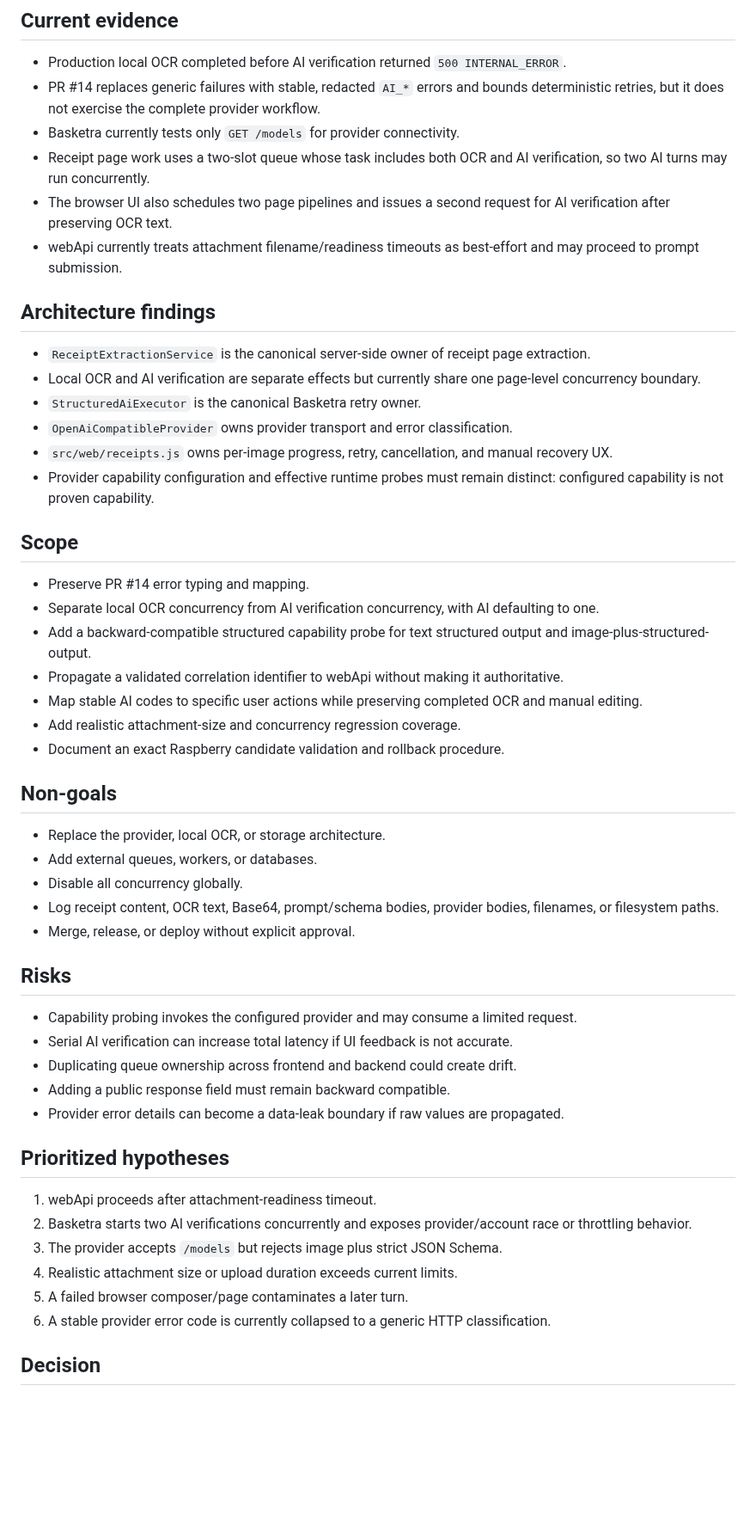
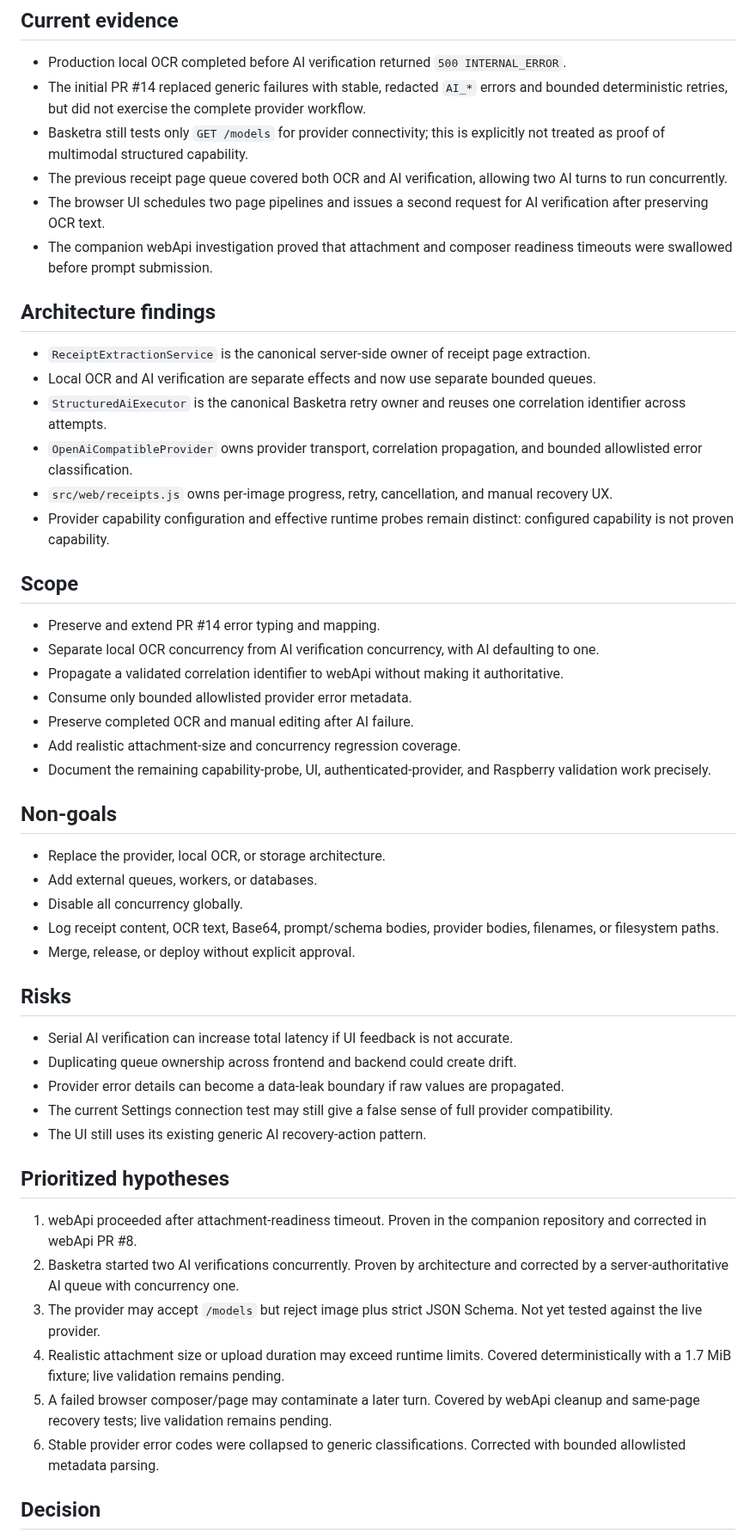
Before and after one commit to juanjoGonDev/Basketra, a Markdown page: .agents/specs/2026-08-02-receipt-ai-provider-root-cause.md, the part around one of its changes. Shown at 86% size. Rendered like a GitHub page; blank space fills up the shorter version.

```diff
--- a/.agents/specs/2026-08-02-receipt-ai-provider-root-cause.md
+++ b/.agents/specs/2026-08-02-receipt-ai-provider-root-cause.md
@@ -7,30 +7,30 @@ Diagnose and correct the Basketra receipt verification failures across Basketra
 ## Current evidence
 
 - Production local OCR completed before AI verification returned `500 INTERNAL_ERROR`.
-- PR #14 replaces generic failures with stable, redacted `AI_*` errors and bounds deterministic retries, but it does not exercise the complete provider workflow.
-- Basketra currently tests only `GET /models` for provider connectivity.
-- Receipt page work uses a two-slot queue whose task includes both OCR and AI verification, so two AI turns may run concurrently.
-- The browser UI also schedules two page pipelines and issues a second request for AI verification after preserving OCR text.
-- webApi currently treats attachment filename/readiness timeouts as best-effort and may proceed to prompt submission.
+- The initial PR #14 replaced generic failures with stable, redacted `AI_*` errors and bounded deterministic retries, but did not exercise the complete provider workflow.
+- Basketra still tests only `GET /models` for provider connectivity; this is explicitly not treated as proof of multimodal structured capability.
+- The previous receipt page queue covered both OCR and AI verification, allowing two AI turns to run concurrently.
+- The browser UI schedules two page pipelines and issues a second request for AI verification after preserving OCR text.
+- The companion webApi investigation proved that attachment and composer readiness timeouts were swallowed before prompt submission.
 
 ## Architecture findings
 
 - `ReceiptExtractionService` is the canonical server-side owner of receipt page extraction.
-- Local OCR and AI verification are separate effects but currently share one page-level concurrency boundary.
-- `StructuredAiExecutor` is the canonical Basketra retry owner.
-- `OpenAiCompatibleProvider` owns provider transport and error classification.
+- Local OCR and AI verification are separate effects and now use separate bounded queues.
+- `StructuredAiExecutor` is the canonical Basketra retry owner and reuses one correlation identifier across attempts.
+- `OpenAiCompatibleProvider` owns provider transport, correlation propagation, and bounded allowlisted error classification.
 - `src/web/receipts.js` owns per-image progress, retry, cancellation, and manual recovery UX.
-- Provider capability configuration and effective runtime probes must remain distinct: configured capability is not proven capability.
+- Provider capability configuration and effective runtime probes remain distinct: configured capability is not proven capability.
 
 ## Scope
 
-- Preserve PR #14 error typing and mapping.
+- Preserve and extend PR #14 error typing and mapping.
 - Separate local OCR concurrency from AI verification concurrency, with AI defaulting to one.
-- Add a backward-compatible structured capability probe for text structured output and image-plus-structured-output.
 - Propagate a validated correlation identifier to webApi without making it authoritative.
-- Map stable AI codes to specific user actions while preserving completed OCR and manual editing.
+- Consume only bounded allowlisted provider error metadata.
+- Preserve completed OCR and manual editing after AI failure.
 - Add realistic attachment-size and concurrency regression coverage.
-- Document an exact Raspberry candidate validation and rollback procedure.
+- Document the remaining capability-probe, UI, authenticated-provider, and Raspberry validation work precisely.
 
 ## Non-goals
 
@@ -42,20 +42,20 @@ Diagnose and correct the Basketra receipt verification failures across Basketra
 
 ## Risks
 
-- Capability probing invokes the configured provider and may consume a limited request.
 - Serial AI verification can increase total latency if UI feedback is not accurate.
 - Duplicating queue ownership across frontend and backend could create drift.
-- Adding a public response field must remain backward compatible.
 - Provider error details can become a data-leak boundary if raw values are propagated.
+- The current Settings connection test may still give a false sense of full provider compatibility.
+- The UI still uses its existing generic AI recovery-action pattern.
 
 ## Prioritized hypotheses
 
-1. webApi proceeds after attachment-readiness timeout.
-2. Basketra starts two AI verifications concurrently and exposes provider/account race or throttling behavior.
-3. The provider accepts `/models` but rejects image plus strict JSON Schema.
-4. Realistic attachment size or upload duration exceeds current limits.
-5. A failed browser composer/page contaminates a later turn.
-6. A stable provider error code is currently collapsed to a generic HTTP classification.
+1. webApi proceeded after attachment-readiness timeout. Proven in the companion repository and corrected in webApi PR #8.
+2. Basketra started two AI verifications concurrently. Proven by architecture and corrected by a server-authoritative AI queue with concurrency one.
+3. The provider may accept `/models` but reject image plus strict JSON Schema. Not yet tested against the live provider.
+4. Realistic attachment size or upload duration may exceed runtime limits. Covered deterministically with a 1.7 MiB fixture; live validation remains pending.
+5. A failed browser composer/page may contaminate a later turn. Covered by webApi cleanup and same-page recovery tests; live validation remains pending.
+6. Stable provider error codes were collapsed to generic classifications. Corrected with bounded allowlisted metadata parsing.
 
 ## Decision
 
```
Also changed, not shown: other parts of .agents/specs/2026-08-02-receipt-ai-provider-root-cause.md (+38 -20 lines).
